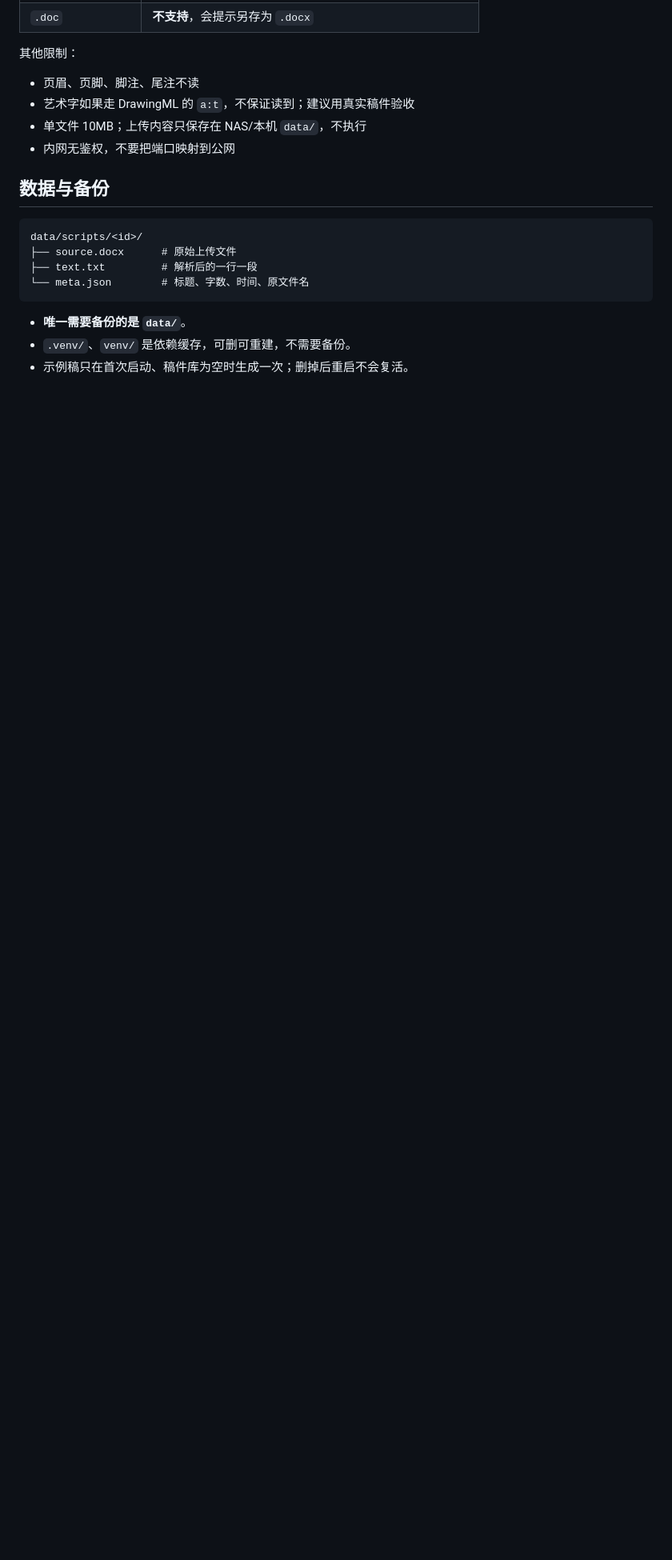
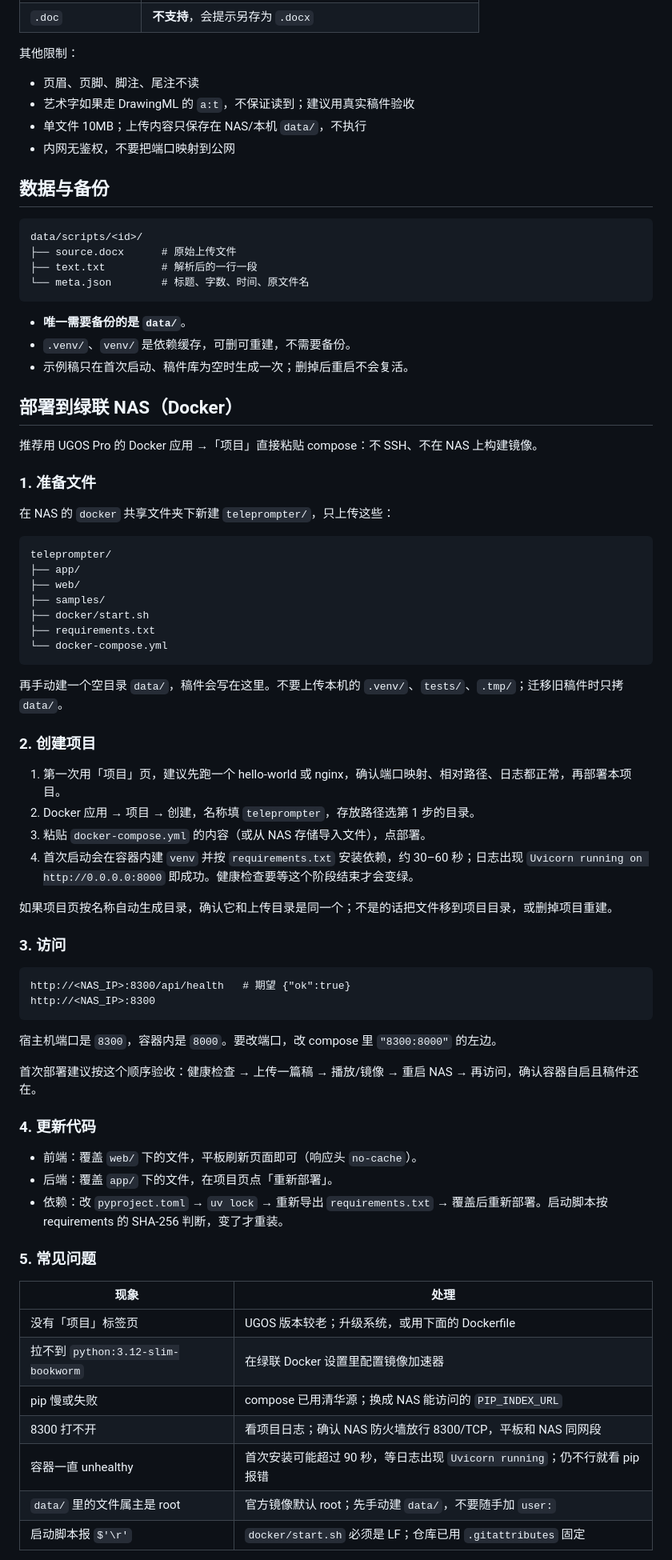
Before and after one commit to Galaxy-Walker/nmc-teleprompter, a Markdown page: README.md, the part around one of its changes. Shown at 80% size. Drawn GitHub-style; blank space fills up the shorter version.

````diff
--- a/README.md
+++ b/README.md
@@ -88,3 +88,61 @@ data/scripts/<id>/
 - `.venv/`、`venv/` 是依赖缓存，可删可重建，不需要备份。
 - 示例稿只在首次启动、稿件库为空时生成一次；删掉后重启不会复活。
 
+## 部署到绿联 NAS（Docker）
+
+推荐用 UGOS Pro 的 Docker 应用 →「项目」直接粘贴 compose：不 SSH、不在 NAS 上构建镜像。
+
+### 1. 准备文件
+
+在 NAS 的 `docker` 共享文件夹下新建 `teleprompter/`，只上传这些：
+
+```text
+teleprompter/
+├── app/
+├── web/
+├── samples/
+├── docker/start.sh
+├── requirements.txt
+└── docker-compose.yml
+```
+
+再手动建一个空目录 `data/`，稿件会写在这里。不要上传本机的 `.venv/`、`tests/`、`.tmp/`；迁移旧稿件时只拷 `data/`。
+
+### 2. 创建项目
+
+1. 第一次用「项目」页，建议先跑一个 hello-world 或 nginx，确认端口映射、相对路径、日志都正常，再部署本项目。
+2. Docker 应用 → 项目 → 创建，名称填 `teleprompter`，存放路径选第 1 步的目录。
+3. 粘贴 `docker-compose.yml` 的内容（或从 NAS 存储导入文件），点部署。
+4. 首次启动会在容器内建 `venv` 并按 `requirements.txt` 安装依赖，约 30–60 秒；日志出现 `Uvicorn running on http://0.0.0.0:8000` 即成功。健康检查要等这个阶段结束才会变绿。
+
+如果项目页按名称自动生成目录，确认它和上传目录是同一个；不是的话把文件移到项目目录，或删掉项目重建。
+
+### 3. 访问
+
+```text
+http://<NAS_IP>:8300/api/health   # 期望 {"ok":true}
+http://<NAS_IP>:8300
+```
+
+宿主机端口是 `8300`，容器内是 `8000`。要改端口，改 compose 里 `"8300:8000"` 的左边。
+
+首次部署建议按这个顺序验收：健康检查 → 上传一篇稿 → 播放/镜像 → 重启 NAS → 再访问，确认容器自启且稿件还在。
+
+### 4. 更新代码
+
+- 前端：覆盖 `web/` 下的文件，平板刷新页面即可（响应头 `no-cache`）。
+- 后端：覆盖 `app/` 下的文件，在项目页点「重新部署」。
+- 依赖：改 `pyproject.toml` → `uv lock` → 重新导出 `requirements.txt` → 覆盖后重新部署。启动脚本按 requirements 的 SHA-256 判断，变了才重装。
+
+### 5. 常见问题
+
+| 现象 | 处理 |
+| --- | --- |
+| 没有「项目」标签页 | UGOS 版本较老；升级系统，或用下面的 Dockerfile |
+| 拉不到 `python:3.12-slim-bookworm` | 在绿联 Docker 设置里配置镜像加速器 |
+| pip 慢或失败 | compose 已用清华源；换成 NAS 能访问的 `PIP_INDEX_URL` |
+| 8300 打不开 | 看项目日志；确认 NAS 防火墙放行 8300/TCP，平板和 NAS 同网段 |
+| 容器一直 unhealthy | 首次安装可能超过 90 秒，等日志出现 `Uvicorn running`；仍不行就看 pip 报错 |
+| `data/` 里的文件属主是 root | 官方镜像默认 root；先手动建 `data/`，不要随手加 `user:` |
+| 启动脚本报 `$'\r'` | `docker/start.sh` 必须是 LF；仓库已用 `.gitattributes` 固定 |
+
````
Also changed, not shown: other parts of README.md (+23 -5 lines), PLAN.md (+62 -21 lines).
